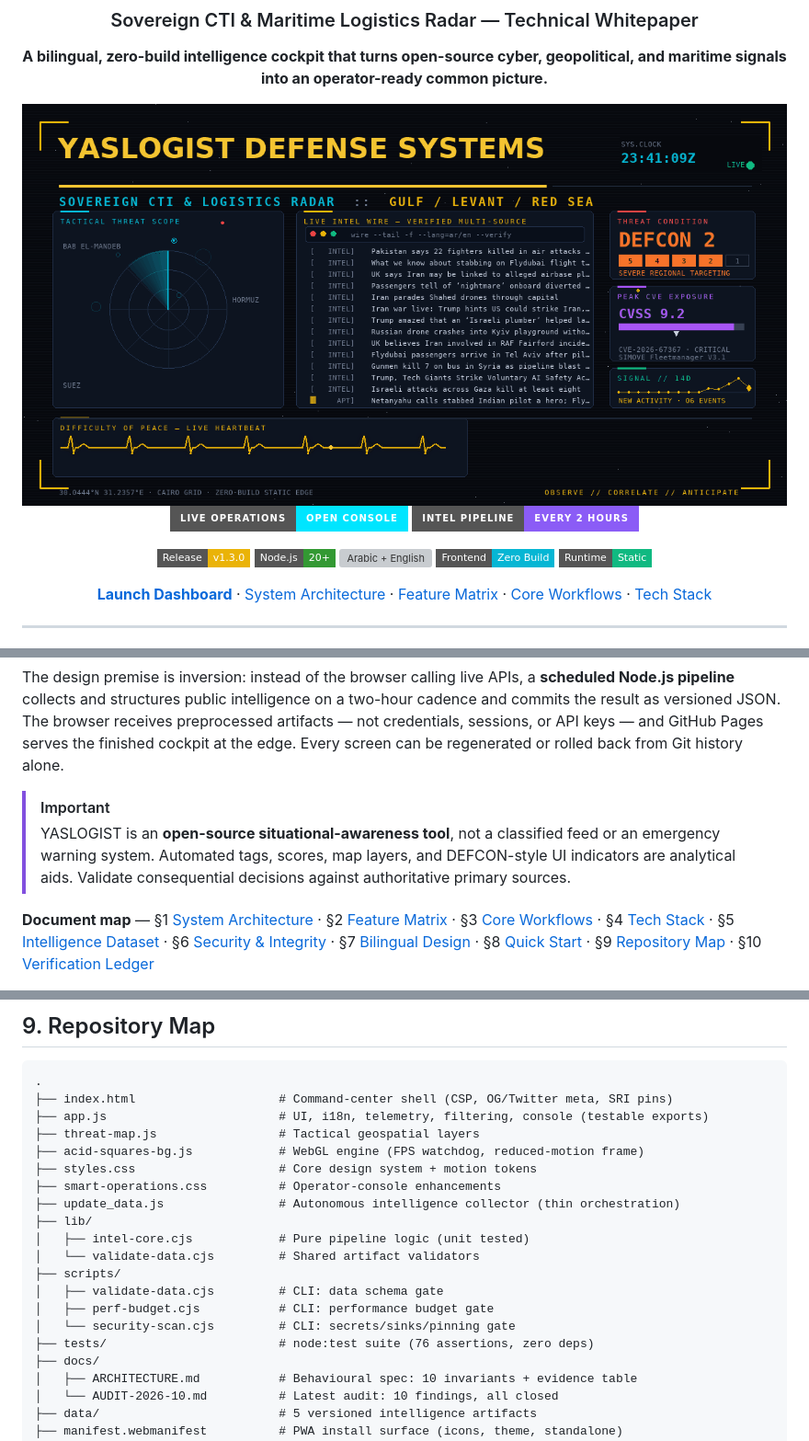
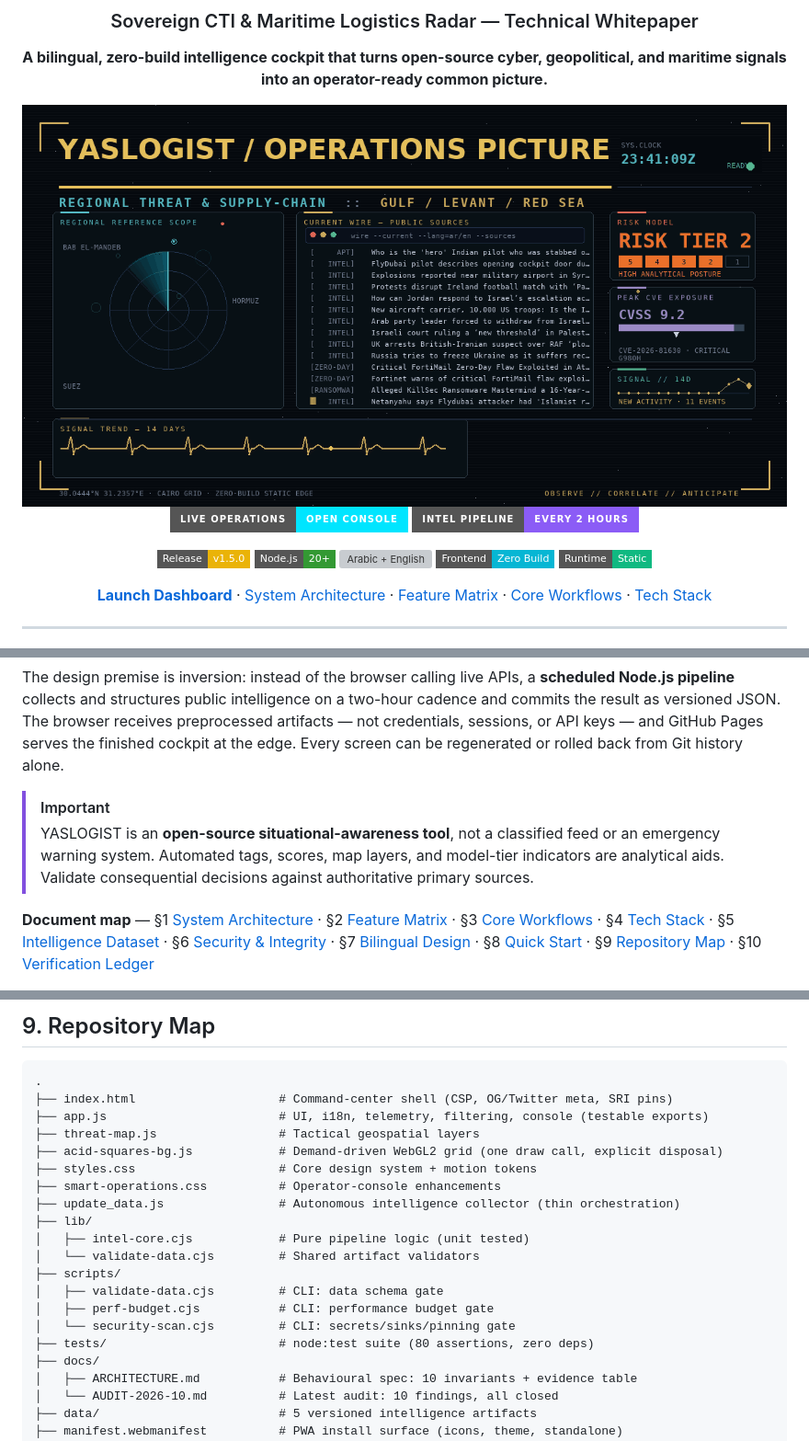
Before and after one commit to YASLOGIST/yaslogist-intelligence, a Markdown page: README.md, 3 parts joined by grey strips. Shown: that part at 92% size. Drawn GitHub-style; pictures changed too: assets/og-image-animated.gif; badges without logos; grey boxes are pictures that could not be loaded.

```diff
--- a/README.md
+++ b/README.md
@@ -13,7 +13,7 @@
 [![Live Operations](https://img.shields.io/badge/LIVE_OPERATIONS-OPEN_CONSOLE-00E5FF?style=for-the-badge&logo=github)](https://yaslogist.github.io/yaslogist-intelligence/)
 [![Pipeline](https://img.shields.io/badge/INTEL_PIPELINE-EVERY_2_HOURS-8B5CF6?style=for-the-badge&logo=githubactions&logoColor=white)](.github/workflows/update-data.yml)
 
-[![Version](https://img.shields.io/badge/Release-v1.3.0-EAB308?style=flat-square)](CHANGELOG.md)
+[![Version](https://img.shields.io/badge/Release-v1.5.0-EAB308?style=flat-square)](CHANGELOG.md)
 [![Node.js 20+](https://img.shields.io/badge/Node.js-20%2B-339933?style=flat-square&logo=nodedotjs&logoColor=white)](package.json)
 [![Arabic + English](https://img.shields.io/badge/Interface-AR_%2F_EN-EAB308?style=flat-square)](#bilingual-by-design)
 [![Zero Build](https://img.shields.io/badge/Frontend-Zero_Build-06B6D4?style=flat-square)](#1-system-architecture)
@@ -32,7 +32,7 @@ YASLOGIST Intelligence is a high-density command interface for monitoring Middle
 The design premise is inversion: instead of the browser calling live APIs, a **scheduled Node.js pipeline** collects and structures public intelligence on a two-hour cadence and commits the result as versioned JSON. The browser receives preprocessed artifacts — not credentials, sessions, or API keys — and GitHub Pages serves the finished cockpit at the edge. Every screen can be regenerated or rolled back from Git history alone.
 
 > [!IMPORTANT]
-> YASLOGIST is an **open-source situational-awareness tool**, not a classified feed or an emergency warning system. Automated tags, scores, map layers, and DEFCON-style UI indicators are analytical aids. Validate consequential decisions against authoritative primary sources.
+> YASLOGIST is an **open-source situational-awareness tool**, not a classified feed or an emergency warning system. Automated tags, scores, map layers, and model-tier indicators are analytical aids. Validate consequential decisions against authoritative primary sources.
 
 **Document map** — §1 [System Architecture](#1-system-architecture) · §2 [Feature Matrix](#2-feature-matrix) · §3 [Core Workflows](#3-core-workflows) · §4 [Tech Stack](#4-tech-stack) · §5 [Intelligence Dataset](#5-intelligence-dataset) · §6 [Security & Integrity](#6-security--integrity-model) · §7 [Bilingual Design](#7-bilingual-by-design) · §8 [Quick Start](#8-quick-start) · §9 [Repository Map](#9-repository-map) · §10 [Verification Ledger](#10-verification-ledger)
 
@@ -321,7 +321,7 @@ No build step — publish the repository root to any static host.
 ├── index.html                    # Command-center shell (CSP, OG/Twitter meta, SRI pins)
 ├── app.js                        # UI, i18n, telemetry, filtering, console (testable exports)
 ├── threat-map.js                 # Tactical geospatial layers
-├── acid-squares-bg.js            # WebGL engine (FPS watchdog, reduced-motion frame)
+├── acid-squares-bg.js            # Demand-driven WebGL2 grid (one draw call, explicit disposal)
 ├── styles.css                    # Core design system + motion tokens
 ├── smart-operations.css          # Operator-console enhancements
 ├── update_data.js                # Autonomous intelligence collector (thin orchestration)
@@ -332,7 +332,7 @@ No build step — publish the repository root to any static host.
 │   ├── validate-data.cjs         # CLI: data schema gate
 │   ├── perf-budget.cjs           # CLI: performance budget gate
 │   └── security-scan.cjs         # CLI: secrets/sinks/pinning gate
-├── tests/                        # node:test suite (76 assertions, zero deps)
+├── tests/                        # node:test suite (80 assertions, zero deps)
 ├── docs/
 │   ├── ARCHITECTURE.md           # Behavioural spec: 10 invariants + evidence table
 │   └── AUDIT-2026-10.md          # Latest audit: 10 findings, all closed
```
Also changed, not shown: other parts of README.md (+8 -8 lines), CHANGELOG.md (+36 -0 lines), docs/ARCHITECTURE.md (+5 -5 lines), assets/og-image.png, 13 other files.
